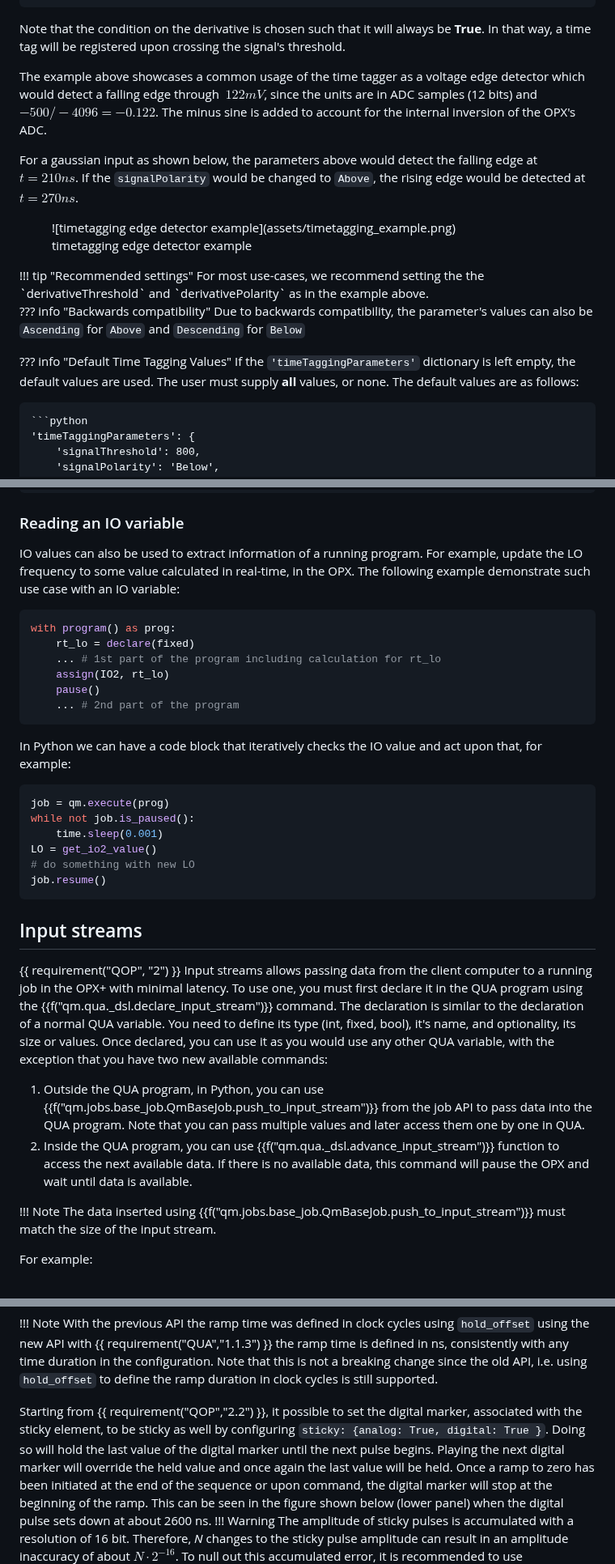
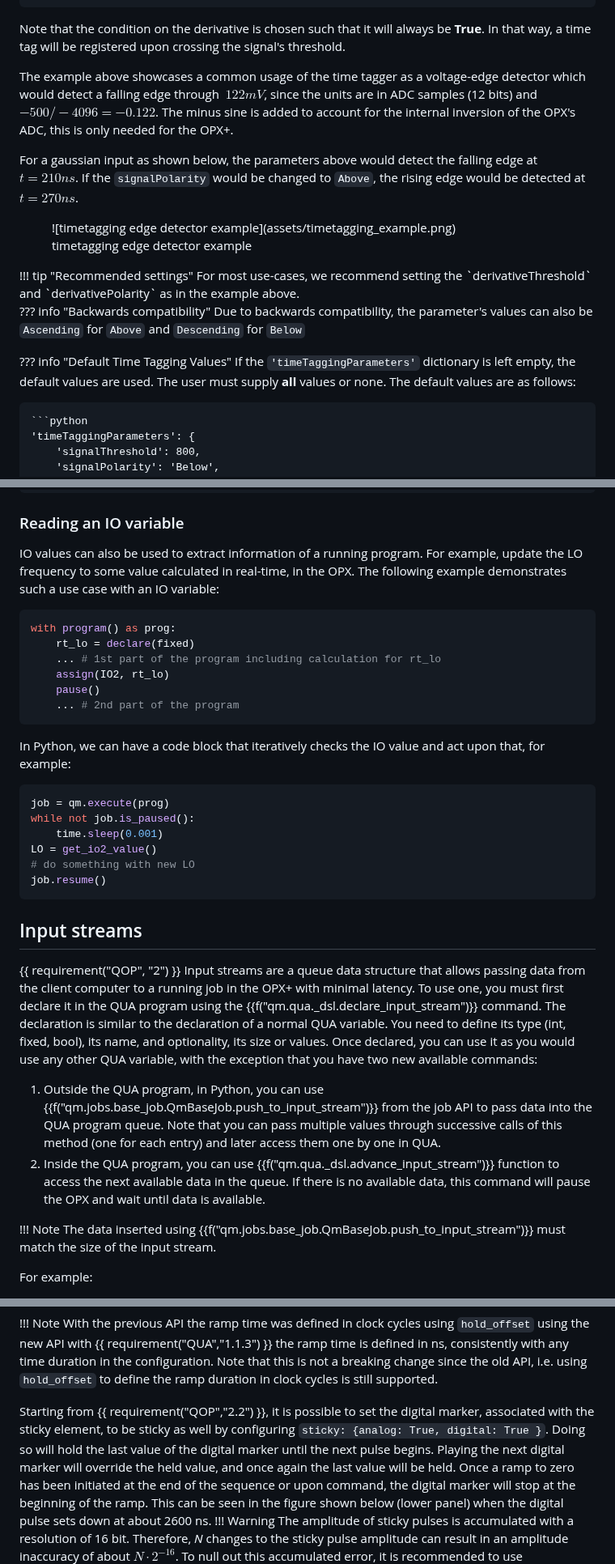
Before and after one commit to qm-labs/qm-documentation-public, a Markdown page: docs/Guides/features.md, 3 parts joined by grey strips. Shown at 81% size. Drawn GitHub-style.

````diff
--- a/docs/Guides/features.md
+++ b/docs/Guides/features.md
@@ -290,8 +291,9 @@ For example, in the configuration block below, the time tagging is set to detect
 Note that the condition on the derivative is chosen such that it will always be **True**. In that way,
 a time tag will be registered upon crossing the signal's threshold.
 
-The example above showcases a common usage of the time tagger as a voltage edge detector which would detect a falling
-edge through $~122 mV$, since the units are in ADC samples (12 bits) and $-500/-4096=-0.122$. The minus sine is added to account for the internal inversion of the OPX's ADC.
+The example above showcases a common usage of the time tagger as a voltage-edge detector which would detect a falling
+edge through $~122 mV$, since the units are in ADC samples (12 bits) and $-500/-4096=-0.122$.
+The minus sine is added to account for the internal inversion of the OPX's ADC, this is only needed for the OPX+.
 
 For a gaussian input as shown below, the parameters above would detect the falling edge at $t=210 ns$.
 If the `signalPolarity` would be changed to `Above`, the rising edge would be detected at $t=270 ns$.
@@ -301,14 +303,14 @@ If the `signalPolarity` would be changed to `Above`, the rising edge would be de
   <figcaption>timetagging edge detector example</figcaption>
 </figure>
 !!! tip "Recommended settings"
-    For most use-cases, we recommend setting the the `derivativeThreshold` and `derivativePolarity` as in the example above.
+    For most use-cases, we recommend setting the `derivativeThreshold` and `derivativePolarity` as in the example above.
 
 ??? info "Backwards compatibility"
     Due to backwards compatibility, the parameter's values can also be `Ascending` for `Above` and  `Descending` for `Below`
 
 ??? info "Default Time Tagging Values"
     If the `'timeTaggingParameters'` dictionary is left empty, the default values are used.
-    The user must supply **all** values, or none. The default values are as follows:
+    The user must supply **all** values or none. The default values are as follows:
 
     ```python
     'timeTaggingParameters': {
@@ -584,7 +585,7 @@ for val in current_vals:
 ### Reading an IO variable
 
 IO values can also be used to extract information of a running program. For example, update the LO frequency to some value calculated in real-time, in the OPX.
-The following example demonstrate such use case with an IO variable:
+The following example demonstrates such a use case with an IO variable:
 
 ```python
 with program() as prog:
@@ -595,7 +596,7 @@ with program() as prog:
     ... # 2nd part of the program
 ```
 
-In Python we can have a code block that iteratively checks the IO value and act upon that, for example:
+In Python, we can have a code block that iteratively checks the IO value and act upon that, for example:
 
 ```python
 job = qm.execute(prog)
@@ -610,17 +611,15 @@ job.resume()
 ## Input streams
 
 {{ requirement("QOP", "2") }}
-Input streams allows passing data from the client computer to a running job in the OPX+ with
-minimal latency. To use one, you must first declare it in the QUA program using the
-{{f("qm.qua._dsl.declare_input_stream")}} command. The declaration is similar to the declaration of a normal QUA
-variable. You need to define its type (int, fixed, bool), it's name, and optionality, its size or values.
-Once declared, you can use it as you would use any other QUA variable, with the exception that you have two new
-available commands:
+Input streams are a queue data structure that allows passing data from the client computer to a running job in the OPX+ with minimal latency.
+To use one, you must first declare it in the QUA program using the {{f("qm.qua._dsl.declare_input_stream")}} command.
+The declaration is similar to the declaration of a normal QUA variable. You need to define its type (int, fixed, bool), its name, and optionality, its size or values.
+Once declared, you can use it as you would use any other QUA variable, with the exception that you have two new available commands:
 
-1. Outside the QUA program, in Python, you can use {{f("qm.jobs.base_job.QmBaseJob.push_to_input_stream")}} from the job API to pass
-   data into the QUA program. Note that you can pass multiple values and later access them one by one in QUA.
-2. Inside the QUA program, you can use {{f("qm.qua._dsl.advance_input_stream")}} function to access the next available
-   data. If there is no available data, this command will pause the OPX and wait until data is available.
+1. Outside the QUA program, in Python, you can use {{f("qm.jobs.base_job.QmBaseJob.push_to_input_stream")}} from the job API to pass data into the QUA program queue.
+   Note that you can pass multiple values through successive calls of this method (one for each entry) and later access them one by one in QUA.
+2. Inside the QUA program, you can use {{f("qm.qua._dsl.advance_input_stream")}} function to access the next available data in the queue.
+   If there is no available data, this command will pause the OPX and wait until data is available.
 
 !!! Note
     The data inserted using {{f("qm.jobs.base_job.QmBaseJob.push_to_input_stream")}} must match the size of the input stream.
@@ -709,9 +708,9 @@ This ramp can also be explicitly initiated by the {{f("qm.qua._dsl.ramp_to_zero"
     the ramp time is defined in ns, consistently with any time duration in the configuration. Note that this is not a breaking change since the old API,
     i.e. using `hold_offset` to define the ramp duration in clock cycles is still supported.
 
-Starting from {{ requirement("QOP","2.2") }}, it possible to set the digital marker, associated with the sticky element, to be sticky as well
+Starting from {{ requirement("QOP","2.2") }}, it is possible to set the digital marker, associated with the sticky element, to be sticky as well
 by configuring `sticky: {analog: True, digital: True }`. Doing so will hold the last value of the digital
-marker until the next pulse begins. Playing the next digital marker will override the held value and once again the last
+marker until the next pulse begins. Playing the next digital marker will override the held value, and once again the last
 value will be held. Once a ramp to zero has been initiated at the end of the sequence or upon command,
 the digital marker will stop at the beginning of the ramp. This can be seen in the figure shown below (lower panel) when the digital pulse sets down at about 2600 ns.
 !!! Warning
````
Also changed, not shown: other parts of docs/Guides/features.md (+20 -20 lines), docs/Guides/DGXQ_Guide.md (added, +445 -0 lines), docs/Guides/assets/AdminPairAndRestart.png (added), docs/Guides/assets/DGXQ.png (added).
